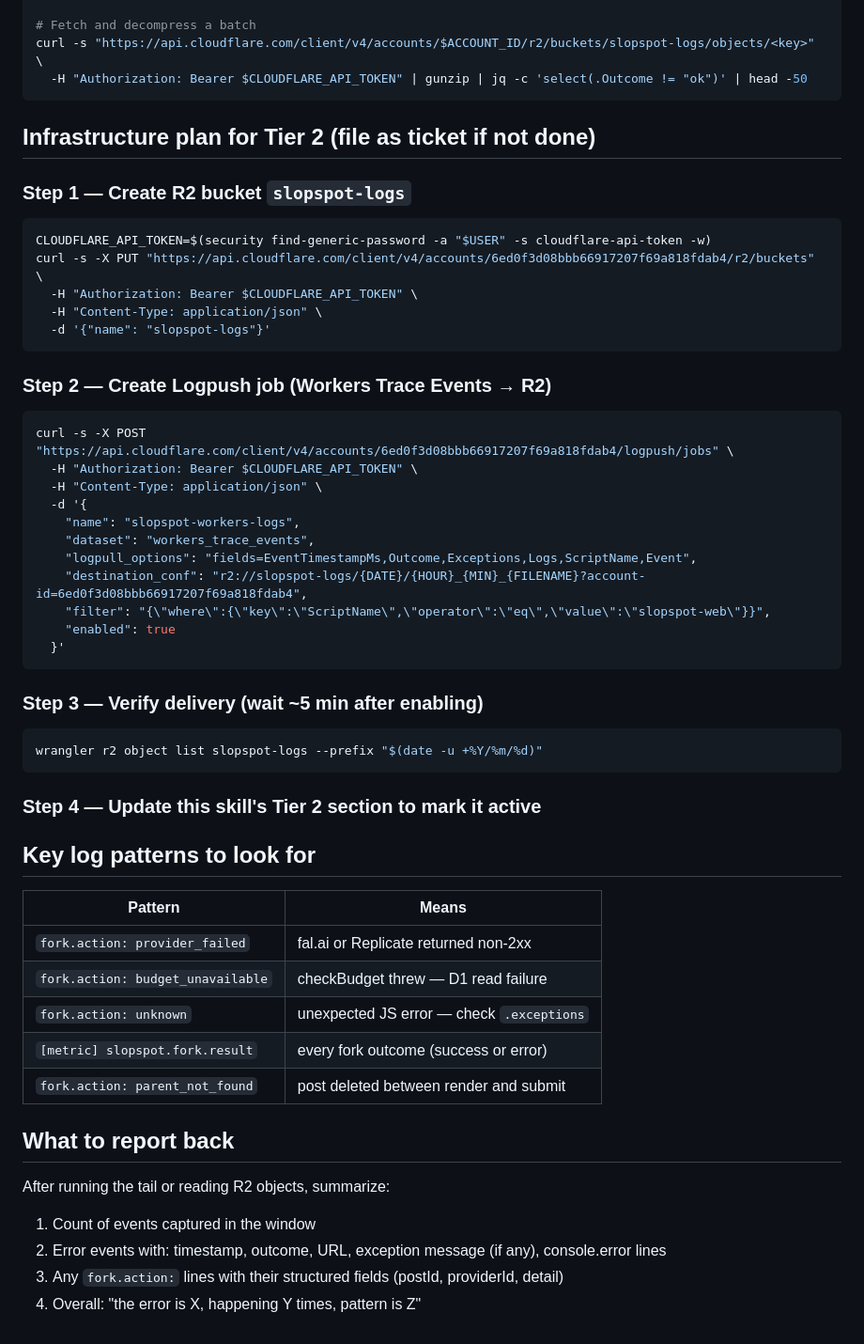
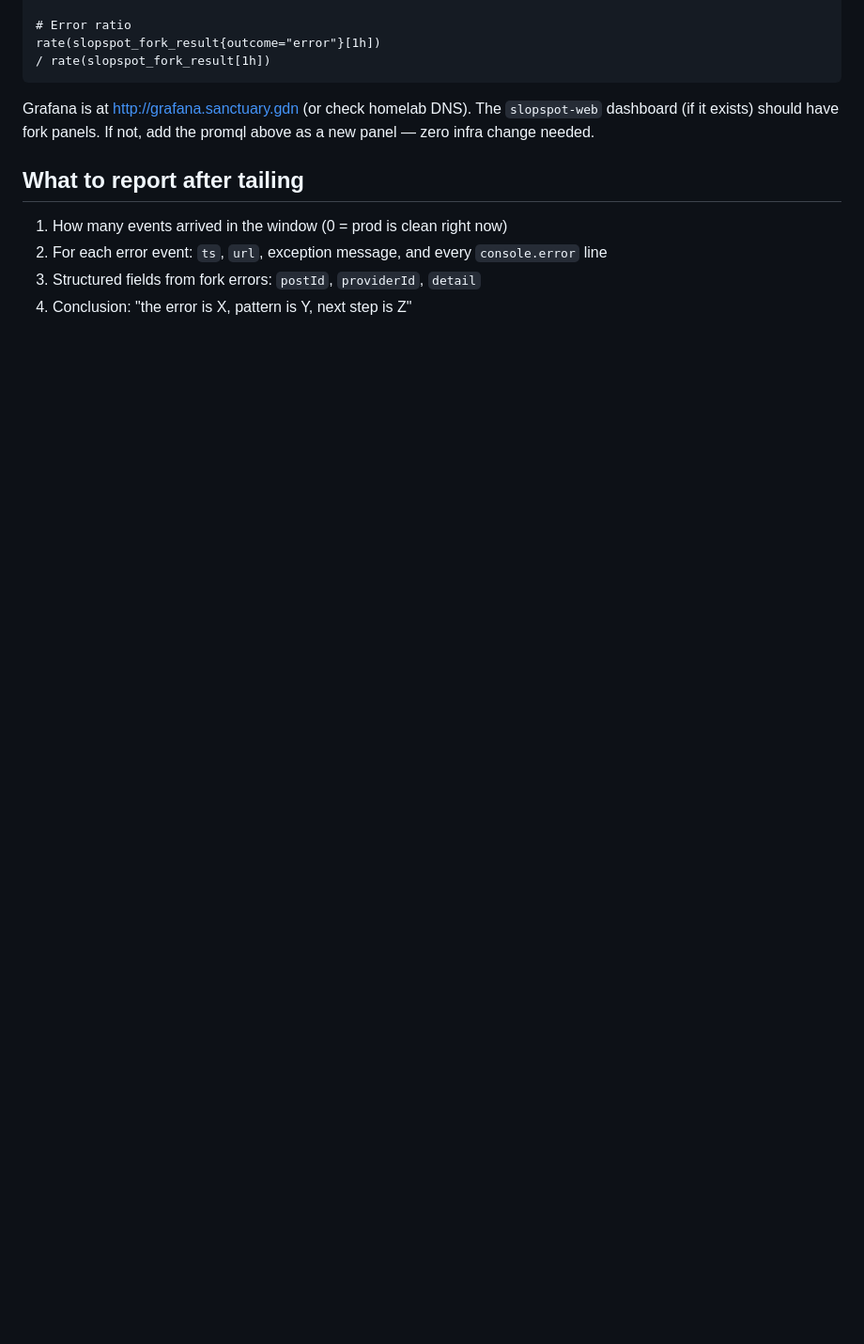
Before and after one commit to brandon-fryslie/slopspot-web, a Markdown page: .claude/commands/read-worker-logs.md, the part around one of its changes. Shown at 94% size. Drawn GitHub-style; blank space fills up the shorter version.

````diff
--- a/.claude/commands/read-worker-logs.md
+++ b/.claude/commands/read-worker-logs.md
@@ -83,56 +86,16 @@ curl -s "https://api.cloudflare.com/client/v4/accounts/$ACCOUNT_ID/r2/buckets/sl
 
-# Fetch and decompress a batch
-curl -s "https://api.cloudflare.com/client/v4/accounts/$ACCOUNT_ID/r2/buckets/slopspot-logs/objects/<key>" \
-  -H "Authorization: Bearer $CLOUDFLARE_API_TOKEN" | gunzip | jq -c 'select(.Outcome != "ok")' | head -50
+# Error ratio
+rate(slopspot_fork_result{outcome="error"}[1h])
+/ rate(slopspot_fork_result[1h])
 ```
 
-## Infrastructure plan for Tier 2 (file as ticket if not done)
+Grafana is at http://grafana.sanctuary.gdn (or check homelab DNS).
+The `slopspot-web` dashboard (if it exists) should have fork panels.
+If not, add the promql above as a new panel — zero infra change needed.
 
-### Step 1 — Create R2 bucket `slopspot-logs`
-```bash
-CLOUDFLARE_API_TOKEN=$(security find-generic-password -a "$USER" -s cloudflare-api-token -w)
-curl -s -X PUT "https://api.cloudflare.com/client/v4/accounts/6ed0f3d08bbb66917207f69a818fdab4/r2/buckets" \
-  -H "Authorization: Bearer $CLOUDFLARE_API_TOKEN" \
-  -H "Content-Type: application/json" \
-  -d '{"name": "slopspot-logs"}'
-```
+## What to report after tailing
 
-### Step 2 — Create Logpush job (Workers Trace Events → R2)
-```bash
-curl -s -X POST "https://api.cloudflare.com/client/v4/accounts/6ed0f3d08bbb66917207f69a818fdab4/logpush/jobs" \
-  -H "Authorization: Bearer $CLOUDFLARE_API_TOKEN" \
-  -H "Content-Type: application/json" \
-  -d '{
-    "name": "slopspot-workers-logs",
-    "dataset": "workers_trace_events",
-    "logpull_options": "fields=EventTimestampMs,Outcome,Exceptions,Logs,ScriptName,Event",
-    "destination_conf": "r2://slopspot-logs/{DATE}/{HOUR}_{MIN}_{FILENAME}?account-id=6ed0f3d08bbb66917207f69a818fdab4",
-    "filter": "{\"where\":{\"key\":\"ScriptName\",\"operator\":\"eq\",\"value\":\"slopspot-web\"}}",
-    "enabled": true
-  }'
-```
-
-### Step 3 — Verify delivery (wait ~5 min after enabling)
-```bash
-wrangler r2 object list slopspot-logs --prefix "$(date -u +%Y/%m/%d)"
-```
-
-### Step 4 — Update this skill's Tier 2 section to mark it active
-
-## Key log patterns to look for
-
-| Pattern | Means |
-|---------|-------|
-| `fork.action: provider_failed` | fal.ai or Replicate returned non-2xx |
-| `fork.action: budget_unavailable` | checkBudget threw — D1 read failure |
-| `fork.action: unknown` | unexpected JS error — check `.exceptions` |
-| `[metric] slopspot.fork.result` | every fork outcome (success or error) |
-| `fork.action: parent_not_found` | post deleted between render and submit |
-
-## What to report back
-
-After running the tail or reading R2 objects, summarize:
-1. Count of events captured in the window
-2. Error events with: timestamp, outcome, URL, exception message (if any), console.error lines
-3. Any `fork.action:` lines with their structured fields (postId, providerId, detail)
-4. Overall: "the error is X, happening Y times, pattern is Z"
+1. How many events arrived in the window (0 = prod is clean right now)
+2. For each error event: `ts`, `url`, exception message, and every `console.error` line
+3. Structured fields from fork errors: `postId`, `providerId`, `detail`
+4. Conclusion: "the error is X, pattern is Y, next step is Z"
````
Also changed, not shown: other parts of .claude/commands/read-worker-logs.md (+45 -42 lines).
